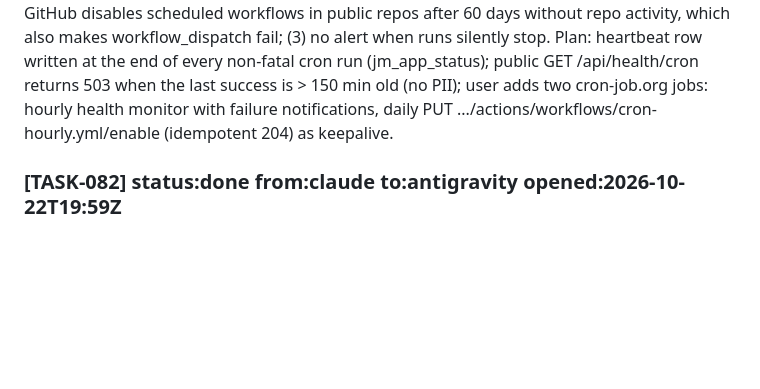
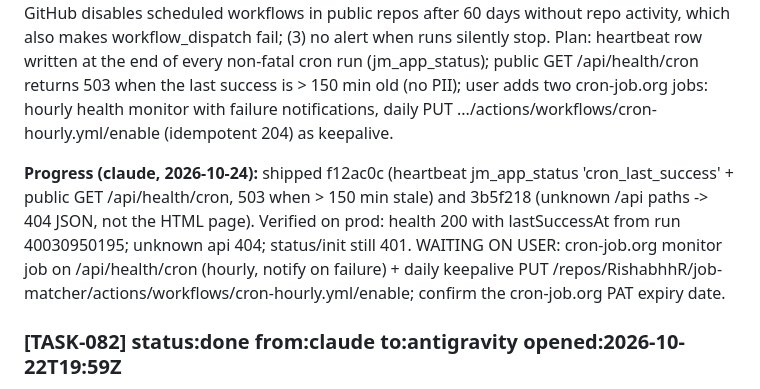
Before and after one commit to RishabhhR/job-matcher, a Markdown page: .coordo/ledger.md, the part around the change. GitHub-like rendering; blank space fills up the shorter version.

Commit message:
coordo/docs: TASK-086 progress
Co-Authored-By: Claude Opus 5.5 <noreply@anthropic.com>

```diff
--- a/.coordo/ledger.md
+++ b/.coordo/ledger.md
@@ -9,6 +9,8 @@
 
 ### [TASK-086] status:open from:claude to:claude opened:2026-10-23T22:01Z
 Cron reliability (claude, 2026-10-24, user: 'make sure the cron doesn't fail and stop this time around'). Already done by 3cb7cf4: per-user send/scrape failures no longer fail the run (only all-sends-failed is fatal); schedule :15 + :45 UTC plus cron-job.org :30. Remaining gaps: (1) cron-job.org auto-disables a job after repeated failures (PAT expiry is the predictable trigger); (2) GitHub disables scheduled workflows in public repos after 60 days without repo activity, which also makes workflow_dispatch fail; (3) no alert when runs silently stop. Plan: heartbeat row written at the end of every non-fatal cron run (jm_app_status); public GET /api/health/cron returns 503 when the last success is > 150 min old (no PII); user adds two cron-job.org jobs: hourly health monitor with failure notifications, daily PUT .../actions/workflows/cron-hourly.yml/enable (idempotent 204) as keepalive.
+
+**Progress (claude, 2026-10-24):** shipped f12ac0c (heartbeat jm_app_status 'cron_last_success' + public GET /api/health/cron, 503 when > 150 min stale) and 3b5f218 (unknown /api paths -> 404 JSON, not the HTML page). Verified on prod: health 200 with lastSuccessAt from run 40030950195; unknown api 404; status/init still 401. WAITING ON USER: cron-job.org monitor job on /api/health/cron (hourly, notify on failure) + daily keepalive PUT /repos/RishabhhR/job-matcher/actions/workflows/cron-hourly.yml/enable; confirm the cron-job.org PAT expiry date.
 
 ### [TASK-082] status:done from:claude to:antigravity opened:2026-10-22T19:59Z
 INCIDENT (claude, 2026-10-23 ~01:12-01:25 IST, live user 327ae44c): (1) PDF CV upload hung until Vercel killed it (504 'Task timed out after 300 seconds', 3 attempts) after TASK-076 overrode pdfreader's pdf2json to 4.1.0 ('Setting up fake worker' - pdf.js fake-worker load apparently never resolves on Vercel; local Node 22 parsed fine). Rolled back in adb7b37 (pdf2json 3.1.4 again; its bundled xmldom is parse-only, low exposure). (2) Onboarding 'Find my matches' (POST /api/match) crashed: libSQL 'Unsupported type of value' in upsertUserProfile because v2 onboarding leaves pay/employer blank (undefined) - every new user failed. Fixed c918e03 (nulls) + test.
```
Also changed, not shown: job_search_app.md (+1 -0 lines).
